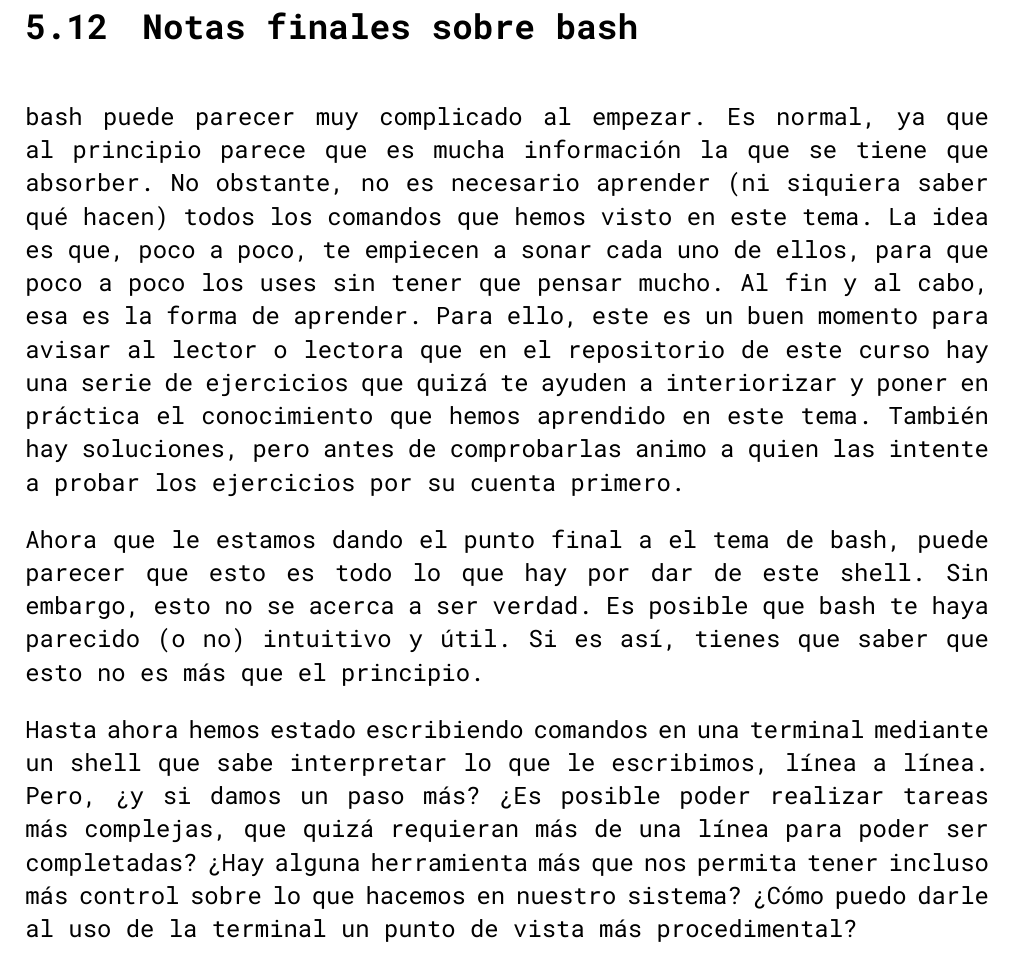
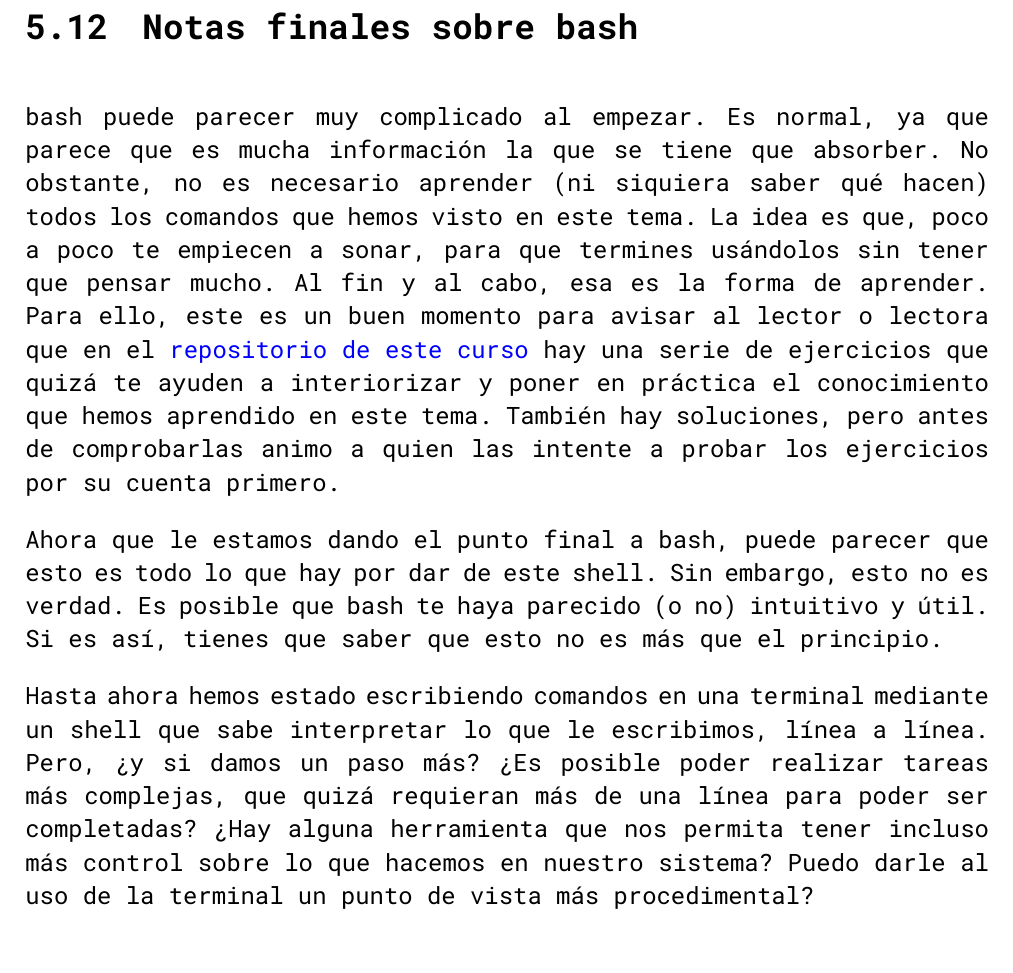
Before and after one commit to markelmencia/fundamentos-gnulinux, a LaTeX book (libro/main.tex, which reads libro/chapter-5.tex): part of page 71 of 93 before the commit and part of page 71 of 92 after it, cut so that both start at the same text. Compiled offline with XeLaTeX.

Commit message:
Fix typos and other issues

```diff
--- a/libro/chapter-5.tex
+++ b/libro/chapter-5.tex
@@ -1402,10 +1402,10 @@
 \end{command-info}
 
 \section{Notas finales sobre bash}
-bash puede parecer muy complicado al empezar. Es normal, ya que al principio parece que es mucha información la que se tiene que absorber. No obstante, no es necesario aprender (ni siquiera saber qué hacen) todos los comandos que hemos visto en este tema. La idea es que, poco a poco, te empiecen a sonar cada uno de ellos, para que poco a poco los uses sin tener que pensar mucho. Al fin y al cabo, esa es la forma de aprender. Para ello, este es un buen momento para avisar al lector o lectora que en el repositorio de este curso hay una serie de ejercicios que quizá te ayuden a interiorizar y poner en práctica el conocimiento que hemos aprendido en este tema. También hay soluciones, pero antes de comprobarlas animo a quien las intente a probar los ejercicios por su cuenta primero.
+bash puede parecer muy complicado al empezar. Es normal, ya que parece que es mucha información la que se tiene que absorber. No obstante, no es necesario aprender (ni siquiera saber qué hacen) todos los comandos que hemos visto en este tema. La idea es que, poco a poco te empiecen a sonar, para que termines usándolos sin tener que pensar mucho. Al fin y al cabo, esa es la forma de aprender. Para ello, este es un buen momento para avisar al lector o lectora que en el \href{https://github.com/markelmencia/fundamentos-gnulinux}{repositorio de este curso} hay una serie de ejercicios que quizá te ayuden a interiorizar y poner en práctica el conocimiento que hemos aprendido en este tema. También hay soluciones, pero antes de comprobarlas animo a quien las intente a probar los ejercicios por su cuenta primero.
 
-Ahora que le estamos dando el punto final a el tema de bash, puede parecer que esto es todo lo que hay por dar de este shell. Sin embargo, esto no se acerca a ser verdad. Es posible que bash te haya parecido (o no) intuitivo y útil. Si es así, tienes que saber que esto no es más que el principio.
+Ahora que le estamos dando el punto final a bash, puede parecer que esto es todo lo que hay por dar de este shell. Sin embargo, esto no es verdad. Es posible que bash te haya parecido (o no) intuitivo y útil. Si es así, tienes que saber que esto no es más que el principio.
 
-Hasta ahora hemos estado escribiendo comandos en una terminal mediante un shell que sabe interpretar lo que le escribimos, línea a línea. Pero, ¿y si damos un paso más? ¿Es posible poder realizar tareas más complejas, que quizá requieran más de una línea para poder ser completadas? ¿Hay alguna herramienta más que nos permita tener incluso más control sobre lo que hacemos en nuestro sistema? ¿Cómo puedo darle al uso de la terminal un punto de vista más procedimental?
+Hasta ahora hemos estado escribiendo comandos en una terminal mediante un shell que sabe interpretar lo que le escribimos, línea a línea. Pero, ¿y si damos un paso más? ¿Es posible poder realizar tareas más complejas, que quizá requieran más de una línea para poder ser completadas? ¿Hay alguna herramienta que nos permita tener incluso más control sobre lo que hacemos en nuestro sistema? Puedo darle al uso de la terminal un punto de vista más procedimental?
 
 La respuesta a todas estas preguntas es un rotundo sí, y es esto lo que vamos a mirar en el próximo tema. Un lenguaje de programación propio para la terminal y para bash, que nos dará incluso más utilidades que nos permitirán hacer programas y tareas más interesantes que las que se podían hacer con una sola línea.
```
